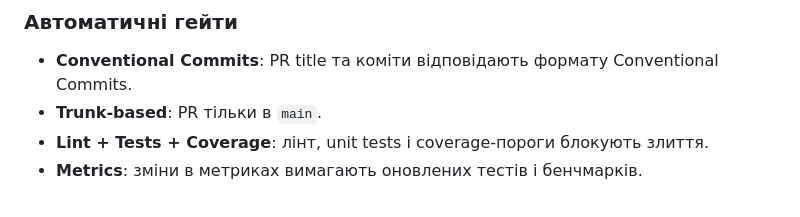
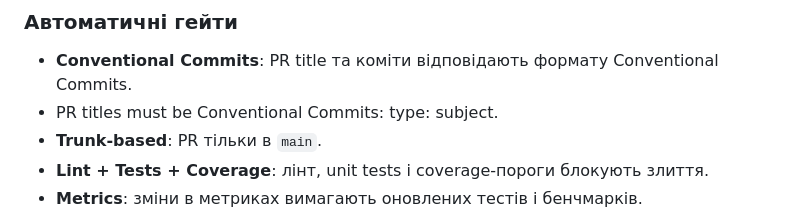
Before and after one commit to neuron7x/international-cunnibal, a Markdown page: ENGINEERING_HANDBOOK.md, the part around the change. Drawn GitHub-style.

Commit message:
docs: clarify PR title format

```diff
--- a/ENGINEERING_HANDBOOK.md
+++ b/ENGINEERING_HANDBOOK.md
@@ -6,6 +6,7 @@
 
 ### Автоматичні гейти
 - **Conventional Commits**: PR title та коміти відповідають формату Conventional Commits.
+- PR titles must be Conventional Commits: type: subject.
 - **Trunk-based**: PR тільки в `main`.
 - **Lint + Tests + Coverage**: лінт, unit tests і coverage-пороги блокують злиття.
 - **Metrics**: зміни в метриках вимагають оновлених тестів і бенчмарків.
```
